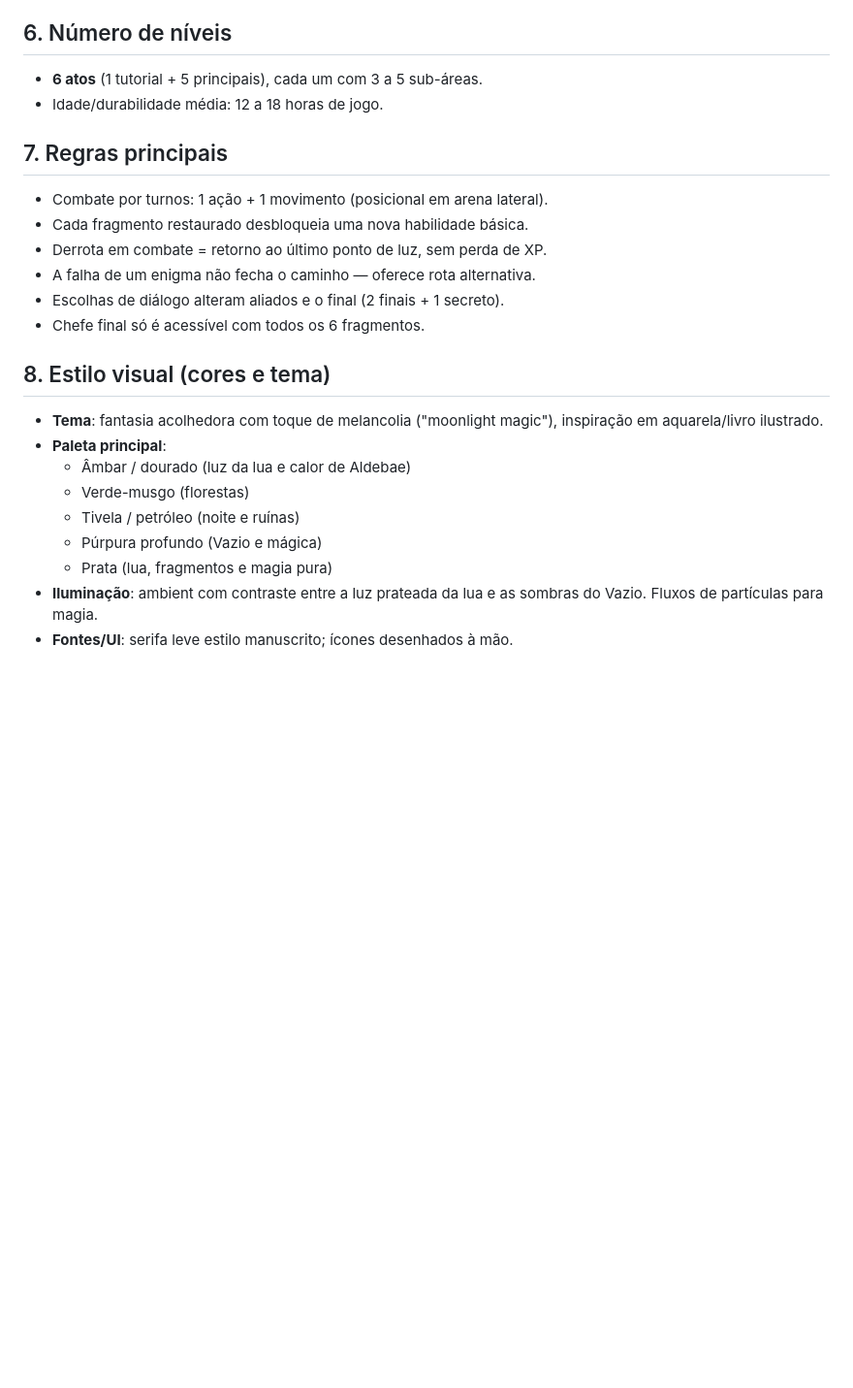
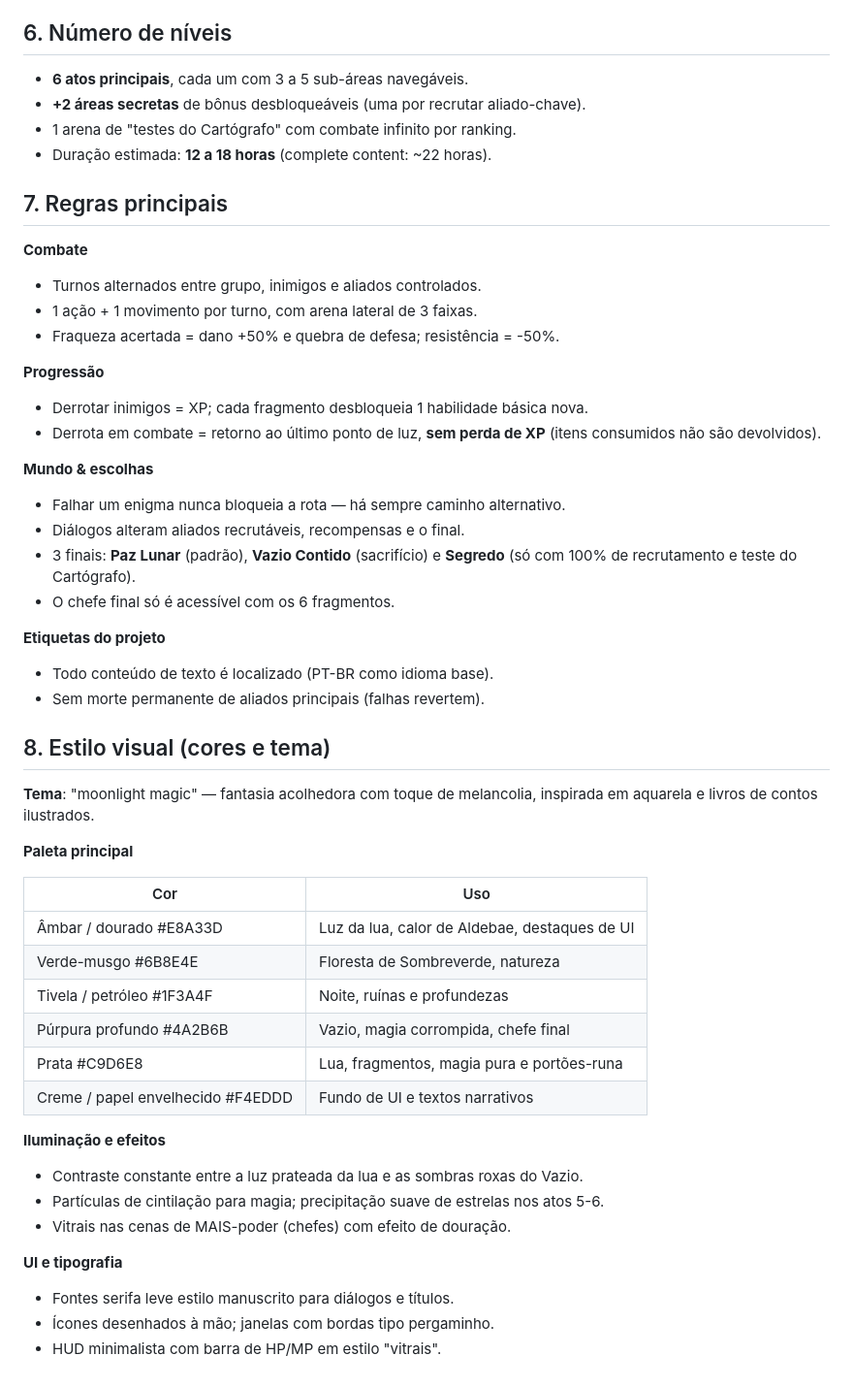
Before and after one commit to larandreluizinfo/louis_luiz_260828, a Markdown page: GDD.md, the part around one of its changes. Shown at 97% size. Rendered like a GitHub page; blank space fills up the shorter version.

```diff
--- a/GDD.md
+++ b/GDD.md
@@ -55,28 +84,56 @@ Vitória: selar a fenda e devolver a lua ao céu.
 
 ## 6. Número de níveis
 
-- **6 atos** (1 tutorial + 5 principais), cada um com 3 a 5 sub-áreas.
-- Idade/durabilidade média: 12 a 18 horas de jogo.
+- **6 atos principais**, cada um com 3 a 5 sub-áreas navegáveis.
+- **+2 áreas secretas** de bônus desbloqueáveis (uma por recrutar aliado-chave).
+- 1 arena de "testes do Cartógrafo" com combate infinito por ranking.
+- Duração estimada: **12 a 18 horas** (complete content: ~22 horas).
 
 ## 7. Regras principais
 
-- Combate por turnos: 1 ação + 1 movimento (posicional em arena lateral).
-- Cada fragmento restaurado desbloqueia uma nova habilidade básica.
-- Derrota em combate = retorno ao último ponto de luz, sem perda de XP.
-- A falha de um enigma não fecha o caminho — oferece rota alternativa.
-- Escolhas de diálogo alteram aliados e o final (2 finais + 1 secreto).
-- Chefe final só é acessível com todos os 6 fragmentos.
+**Combate**
+- Turnos alternados entre grupo, inimigos e aliados controlados.
+- 1 ação + 1 movimento por turno, com arena lateral de 3 faixas.
+- Fraqueza acertada = dano +50% e quebra de defesa; resistência = -50%.
+
+**Progressão**
+- Derrotar inimigos = XP; cada fragmento desbloqueia 1 habilidade básica nova.
+- Derrota em combate = retorno ao último ponto de luz, **sem perda de XP**
+  (itens consumidos não são devolvidos).
+
+**Mundo & escolhas**
+- Falhar um enigma nunca bloqueia a rota — há sempre caminho alternativo.
+- Diálogos alteram aliados recrutáveis, recompensas e o final.
+- 3 finais: **Paz Lunar** (padrão), **Vazio Contido** (sacrifício) e
+  **Segredo** (só com 100% de recrutamento e teste do Cartógrafo).
+- O chefe final só é acessível com os 6 fragmentos.
+
+**Etiquetas do projeto**
+- Todo conteúdo de texto é localizado (PT-BR como idioma base).
+- Sem morte permanente de aliados principais (falhas revertem).
 
 ## 8. Estilo visual (cores e tema)
 
-- **Tema**: fantasia acolhedora com toque de melancolia ("moonlight
-  magic"), inspiração em aquarela/livro ilustrado.
-- **Paleta principal**:
-  - Âmbar / dourado (luz da lua e calor de Aldebae)
-  - Verde-musgo (florestas)
-  - Tivela / petróleo (noite e ruínas)
-  - Púrpura profundo (Vazio e mágica)
-  - Prata (lua, fragmentos e magia pura)
-- **Iluminação**: ambient com contraste entre a luz prateada da lua e as
-  sombras do Vazio. Fluxos de partículas para magia.
-- **Fontes/UI**: serifa leve estilo manuscrito; ícones desenhados à mão.
+**Tema**: "moonlight magic" — fantasia acolhedora com toque de melancolia,
+inspirada em aquarela e livros de contos ilustrados.
+
+**Paleta principal**
+
+| Cor | Uso |
+|-----|-----|
+| Âmbar / dourado #E8A33D | Luz da lua, calor de Aldebae, destaques de UI |
+| Verde-musgo #6B8E4E | Floresta de Sombreverde, natureza |
+| Tivela / petróleo #1F3A4F | Noite, ruínas e profundezas |
+| Púrpura profundo #4A2B6B | Vazio, magia corrompida, chefe final |
+| Prata #C9D6E8 | Lua, fragmentos, magia pura e portões-runa |
+| Creme / papel envelhecido #F4EDDD | Fundo de UI e textos narrativos |
+
+**Iluminação e efeitos**
+- Contraste constante entre a luz prateada da lua e as sombras roxas do Vazio.
+- Partículas de cintilação para magia; precipitação suave de estrelas nos atos 5-6.
+- Vitrais nas cenas de MAIS-poder (chefes) com efeito de douração.
+
+**UI e tipografia**
+- Fontes serifa leve estilo manuscrito para diálogos e títulos.
+- Ícones desenhados à mão; janelas com bordas tipo pergaminho.
+- HUD minimalista com barra de HP/MP em estilo "vitrais".
```
Also changed, not shown: other parts of GDD.md (+61 -32 lines).
